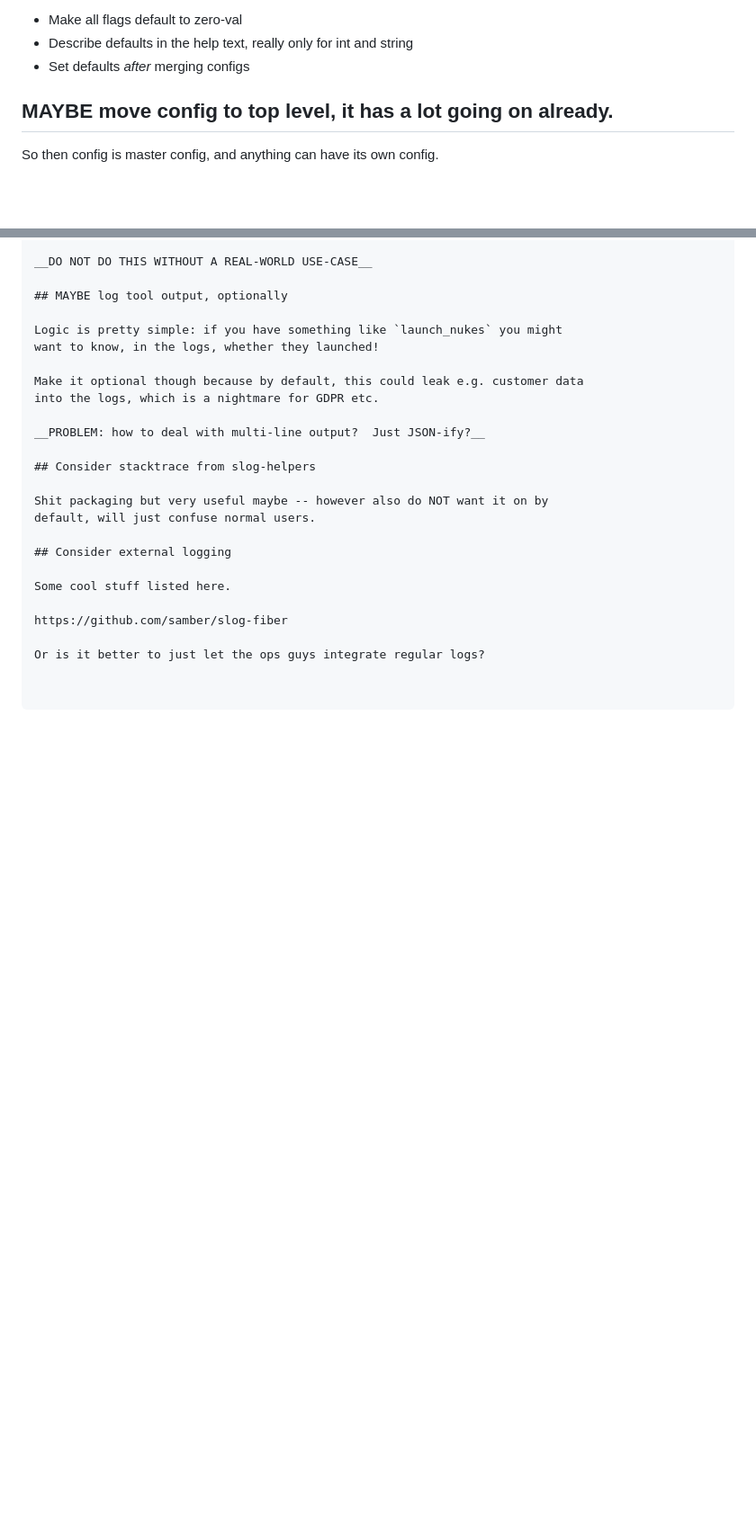
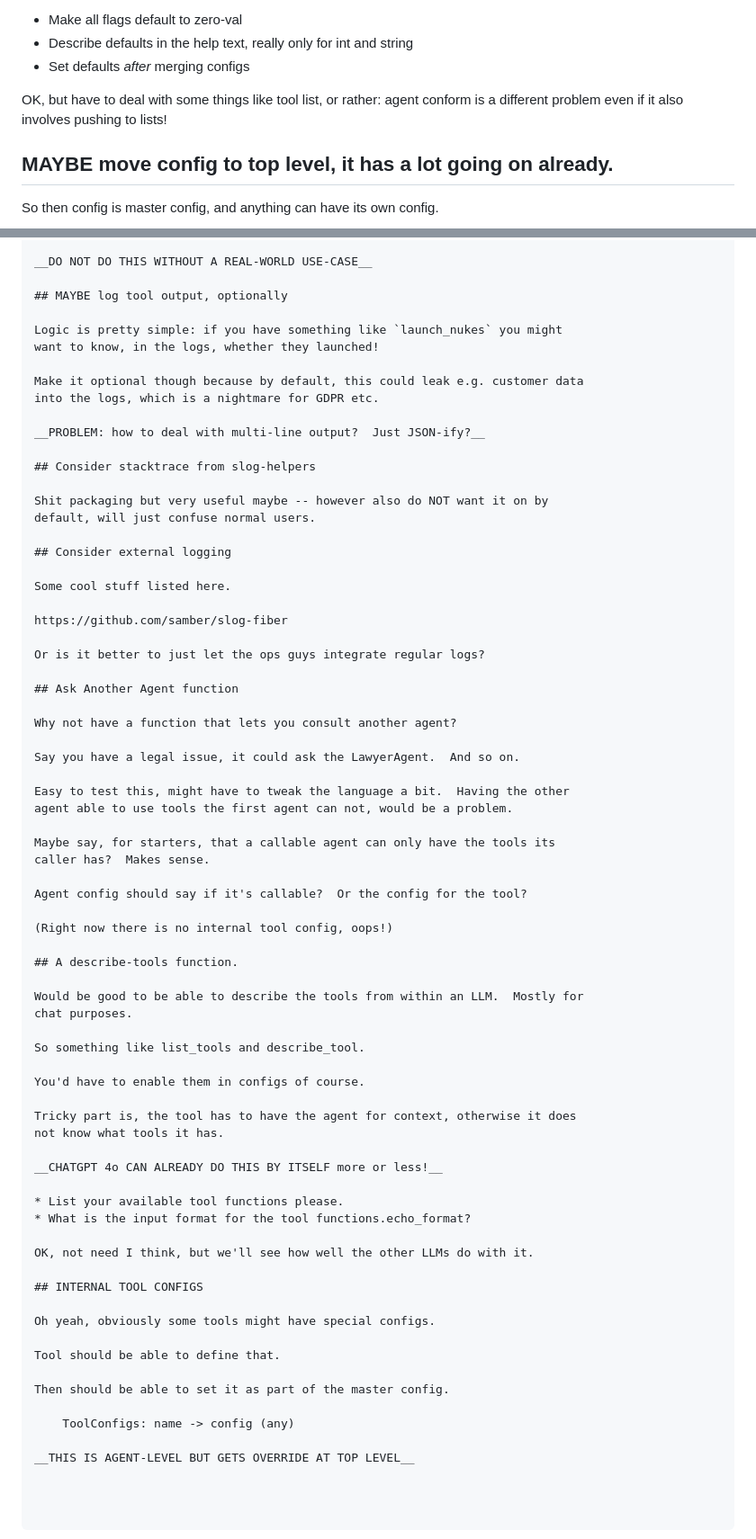
Before and after one commit to biztos/greenhead, a Markdown page: TODO.md, 2 parts joined by grey strips. Shown: that part at 90% size. Rendered like a GitHub page; blank space fills up the shorter version.

Commit message:
more ideas and plans, oof

```diff
--- a/TODO.md
+++ b/TODO.md
@@ -31,6 +32,9 @@ Maybe move default logic into the config processor?
 * Make all flags default to zero-val
 * Describe defaults in the help text, really only for int and string
 * Set defaults *after* merging configs
+
+OK, but have to deal with some things like tool list, or rather: agent conform
+is a different problem even if it also involves pushing to lists!
 
 ## MAYBE move config to top level, it has a lot going on already.
 
@@ -414,3 +418,50 @@ Some cool stuff listed here.
 https://github.com/samber/slog-fiber
 
 Or is it better to just let the ops guys integrate regular logs?
+
+## Ask Another Agent function
+
+Why not have a function that lets you consult another agent?
+
+Say you have a legal issue, it could ask the LawyerAgent.  And so on.
+
+Easy to test this, might have to tweak the language a bit.  Having the other
+agent able to use tools the first agent can not, would be a problem.
+
+Maybe say, for starters, that a callable agent can only have the tools its
+caller has?  Makes sense.
+
+Agent config should say if it's callable?  Or the config for the tool?
+
+(Right now there is no internal tool config, oops!)
+
+## A describe-tools function.
+
+Would be good to be able to describe the tools from within an LLM.  Mostly for
+chat purposes.
+
+So something like list_tools and describe_tool.
+
+You'd have to enable them in configs of course.
+
+Tricky part is, the tool has to have the agent for context, otherwise it does
+not know what tools it has.
+
+__CHATGPT 4o CAN ALREADY DO THIS BY ITSELF more or less!__
+
+* List your available tool functions please.
+* What is the input format for the tool functions.echo_format?
+
+OK, not need I think, but we'll see how well the other LLMs do with it.
+
+## INTERNAL TOOL CONFIGS
+
+Oh yeah, obviously some tools might have special configs.
+
+Tool should be able to define that.
+
+Then should be able to set it as part of the master config.
+
+    ToolConfigs: name -> config (any)
+
+__THIS IS AGENT-LEVEL BUT GETS OVERRIDE AT TOP LEVEL__
```
Also changed, not shown: other parts of TODO.md (+1 -0 lines).
